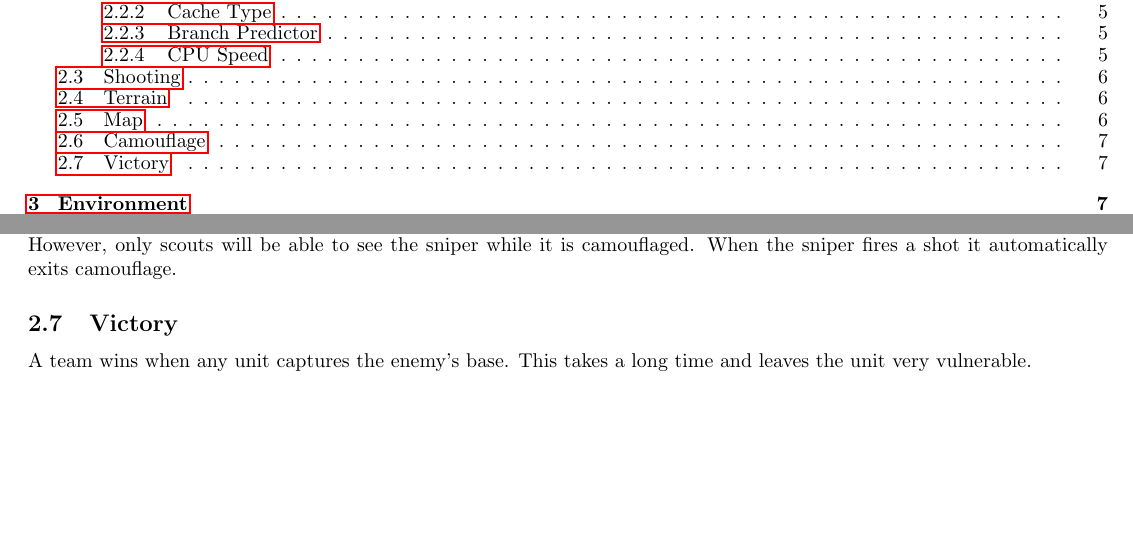
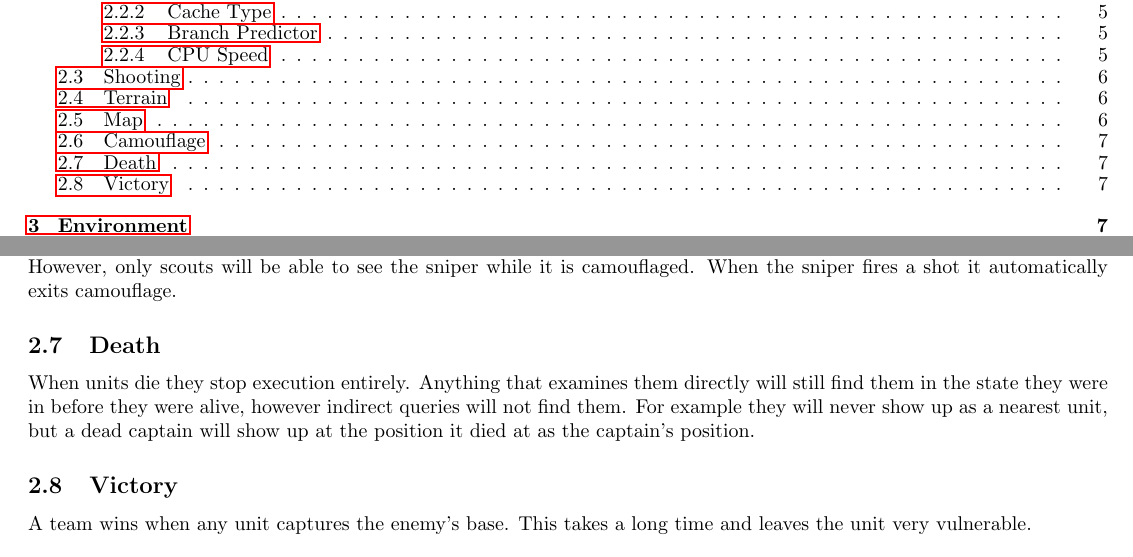
Before and after one commit to Labdabeta/vns, a LaTeX document (instructions.tex): two parts of pages 2 and 7 of 26, joined at a grey line, cut so that both start at the same text, the shorter picture padded with empty space. Compiled offline with pdfLaTeX.

Commit message:
Clarified death.
This resolved an issue with nearest unit computations as well.
Now -1,-1 and Null_Units are available when no nearest units are found.

Fixes #24
Fixes #26

```diff
--- a/instructions.tex
+++ b/instructions.tex
@@ -290,6 +290,14 @@ The sniper has the special ability to enter camouflage. This takes time and
 while camouflaged the sniper's speed is halved. However, only scouts will be
 able to see the sniper while it is camouflaged. When the sniper fires a shot it
 automatically exits camouflage.
+
+\subsection{Death}
+
+When units die they stop execution entirely. Anything that examines them
+directly will still find them in the state they were in before they were alive,
+however indirect queries will not find them. For example they will never show up
+as a nearest unit, but a dead captain will show up at the position it died at as
+the captain's position.
 
 \subsection{Victory}
 
```
Also changed, not shown: 8 other files.
